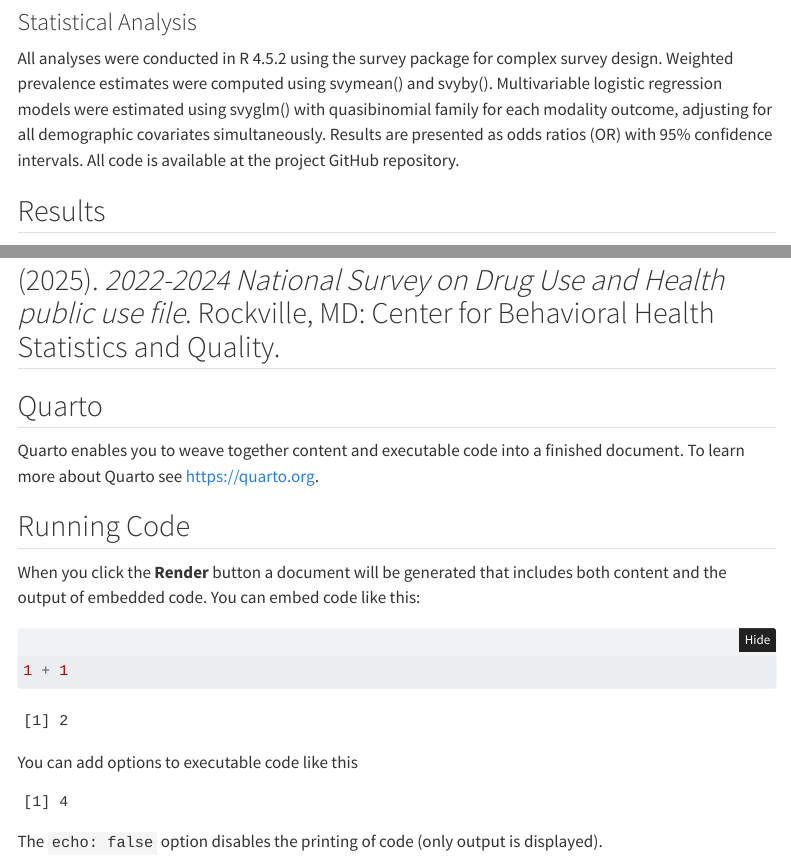
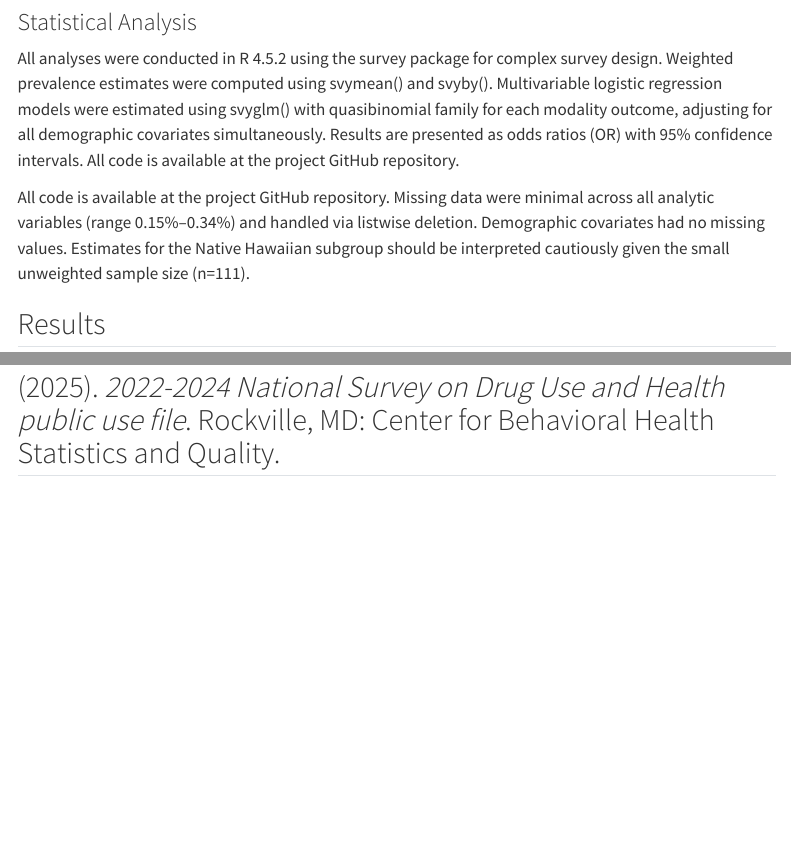
Before and after one commit to krisibradley/nsduh-cannabis-mental-health, a Quarto document (index.qmd): the page in a window 1100 px wide, from 1620 px down, and a second part further down, joined at a grey line. Rendered offline with R 4.5, knitr and Pandoc in place of Quarto, with nearby package versions; folded parts are opened; some code elsewhere in the file could not run offline; menus at the side of the page are left out.

Commit message:
Add missing data and small cell size notes to methods

````diff
--- a/index.qmd
+++ b/index.qmd
@@ -46,6 +46,8 @@ The analytic sample was restricted to respondents reporting past 30-day cannabis
 ### Statistical Analysis
 
 All analyses were conducted in R 4.5.2 using the survey package for complex survey design. Weighted prevalence estimates were computed using svymean() and svyby(). Multivariable logistic regression models were estimated using svyglm() with quasibinomial family for each modality outcome, adjusting for all demographic covariates simultaneously. Results are presented as odds ratios (OR) with 95% confidence intervals. All code is available at the project GitHub repository.
+
+All code is available at the project GitHub repository. Missing data were minimal across all analytic variables (range 0.15%--0.34%) and handled via listwise deletion. Demographic covariates had no missing values. Estimates for the Native Hawaiian subgroup should be interpreted cautiously given the small unweighted sample size (n=111).
 
 ## Results
 
@@ -220,23 +222,4 @@ Diaby, M., Agbonlahor, O., Fennell, B.S., Hart, J.L., & Mattingly, D.T. (2025).
 Substance Abuse and Mental Health Services Administration. (2025). *2022-2024 National Survey on Drug Use and Health public use file*. Rockville, MD: Center for Behavioral Health Statistics and Quality.
 ---
 
-## Quarto
-
-Quarto enables you to weave together content and executable code into a finished document. To learn more about Quarto see <https://quarto.org>.
-
-## Running Code
-
-When you click the **Render** button a document will be generated that includes both content and the output of embedded code. You can embed code like this:
-
-```{r}
-1 + 1
-```
-
-You can add options to executable code like this
-
-```{r}
-#| echo: false
-2 * 2
-```
-
-The `echo: false` option disables the printing of code (only output is displayed).
+##
````
